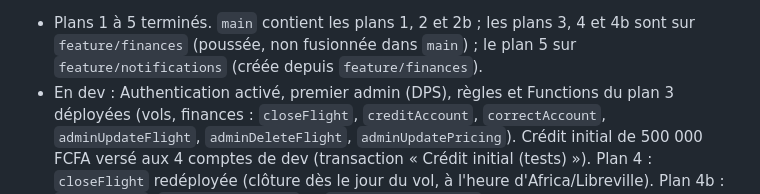
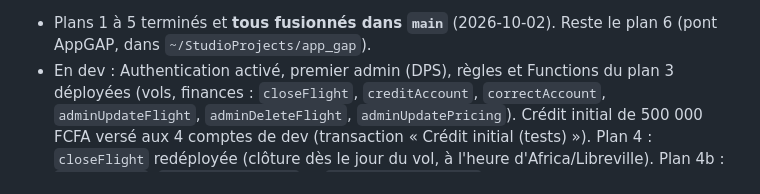
Before and after one commit to MayoFaro/UlmGap, a Markdown page: CLAUDE.md, the part around one of its changes. GitHub-like rendering.

Commit message:
docs: CLAUDE.md, plans 1 to 5 merged into main
Co-Authored-By: Claude Opus 5.5 <noreply@anthropic.com>

```diff
--- a/CLAUDE.md
+++ b/CLAUDE.md
@@ -60,7 +60,6 @@ d'où le JDK d'Android Studio.
 
-- Plans 1 à 5 terminés. `main` contient les plans 1, 2 et 2b ; les plans 3,
-  4 et 4b sont sur `feature/finances` (poussée, non fusionnée dans `main`) ;
-  le plan 5 sur `feature/notifications` (créée depuis `feature/finances`).
+- Plans 1 à 5 terminés et **tous fusionnés dans `main`** (2026-10-02).
+  Reste le plan 6 (pont AppGAP, dans `~/StudioProjects/app_gap`).
 - En dev : Authentication activé, premier admin (DPS), règles et Functions du
   plan 3 déployées (vols, finances : `closeFlight`, `creditAccount`,
   `correctAccount`, `adminUpdateFlight`, `adminDeleteFlight`,
```
Also changed, not shown: other parts of CLAUDE.md (+1 -1 lines).
